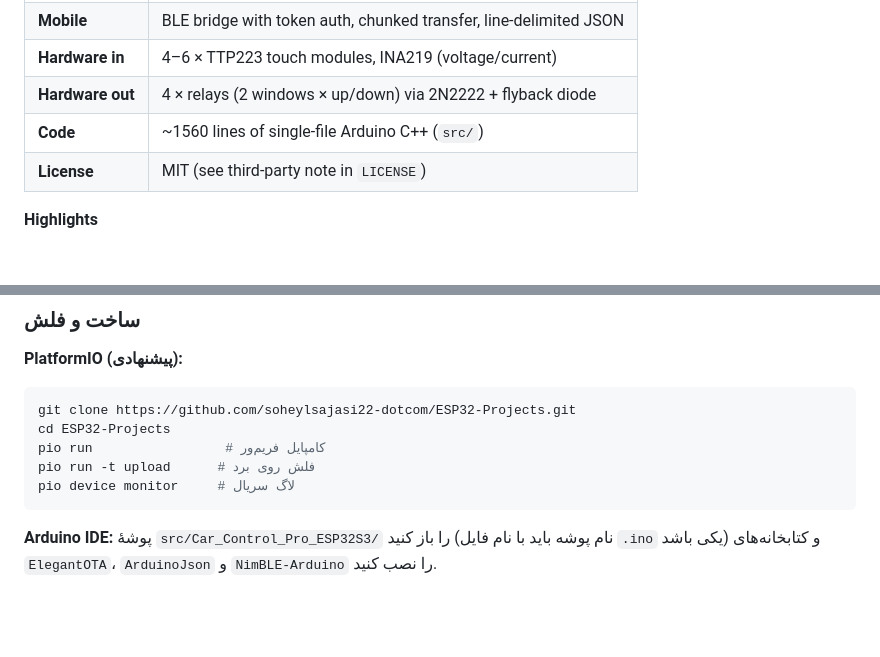
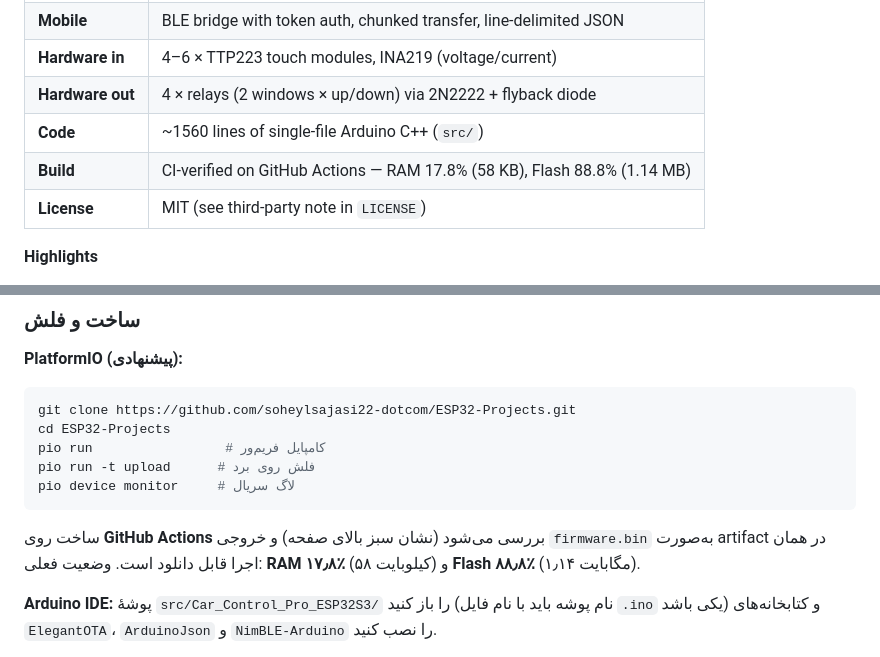
Before and after one commit to soheylsajasi22-dotcom/ESP32-Projects, a Markdown page: README.md, 2 parts joined by grey strips. GitHub-like rendering; blank space fills up the shorter version.

Commit message:
docs: report CI-verified build footprint in README

````diff
--- a/README.md
+++ b/README.md
@@ -35,6 +35,7 @@ overridden by the estimator.
 | **Hardware in** | 4–6 × TTP223 touch modules, INA219 (voltage/current) |
 | **Hardware out** | 4 × relays (2 windows × up/down) via 2N2222 + flyback diode |
 | **Code** | ~1560 lines of single-file Arduino C++ (`src/`) |
+| **Build** | CI-verified on GitHub Actions — RAM 17.8% (58 KB), Flash 88.8% (1.14 MB) |
 | **License** | MIT (see third-party note in `LICENSE`) |
 
 **Highlights**
@@ -132,6 +133,10 @@ pio run -t upload      # فلش روی برد
 pio device monitor     # لاگ سریال
 ```
 
+ساخت روی **GitHub Actions** بررسی می‌شود (نشان سبز بالای صفحه) و خروجی `firmware.bin` به‌صورت
+artifact در همان اجرا قابل دانلود است. وضعیت فعلی: **RAM ۱۷٫۸٪** (۵۸ کیلوبایت) و
+**Flash ۸۸٫۸٪** (۱٫۱۴ مگابایت).
+
 **Arduino IDE:** پوشهٔ `src/Car_Control_Pro_ESP32S3/` را باز کنید (نام پوشه باید با نام فایل
 `.ino` یکی باشد) و کتابخانه‌های `ElegantOTA`، `ArduinoJson` و `NimBLE-Arduino` را نصب کنید.
 
````
